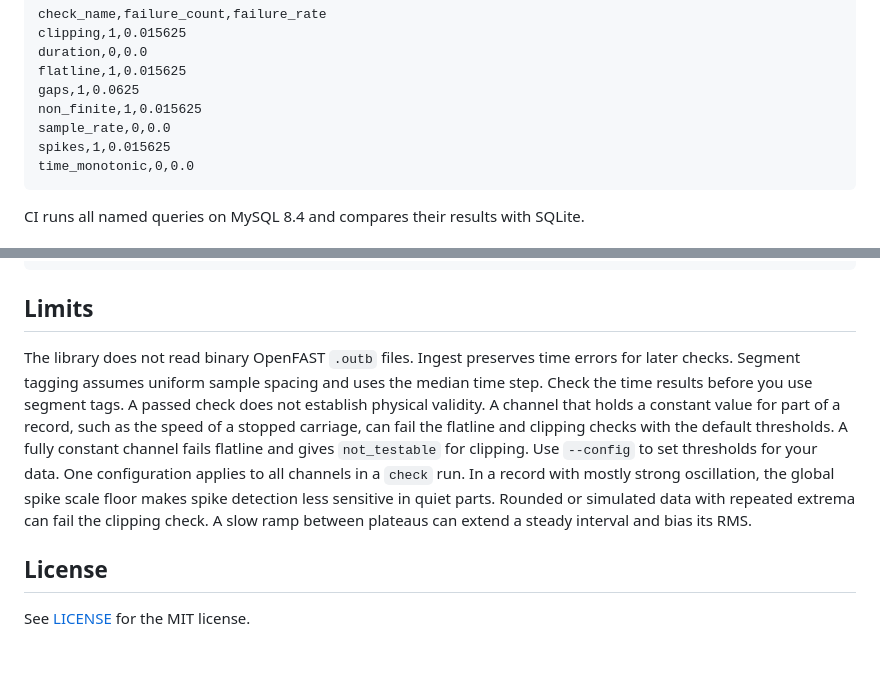
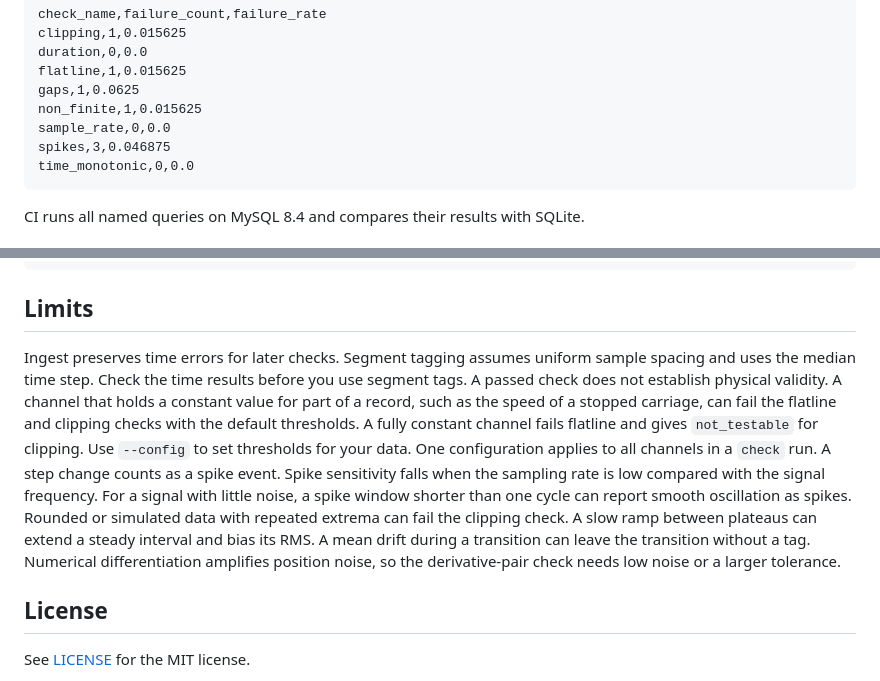
Before and after one commit to CabotHwang/runlog, a Markdown page: README.md, 2 parts joined by grey strips. Drawn GitHub-style; blank space fills up the shorter version.

````diff
--- a/README.md
+++ b/README.md
@@ -247,7 +269,7 @@ flatline,1,0.015625
 gaps,1,0.0625
 non_finite,1,0.015625
 sample_rate,0,0.0
-spikes,1,0.015625
+spikes,3,0.046875
 time_monotonic,0,0.0
 ```
 
@@ -267,16 +289,19 @@ report = tag_segments(
 
 ## Limits
 
-The library does not read binary OpenFAST `.outb` files.
 Ingest preserves time errors for later checks.
 Segment tagging assumes uniform sample spacing and uses the median time step.
 Check the time results before you use segment tags.
 A passed check does not establish physical validity.
 A channel that holds a constant value for part of a record, such as the speed of a stopped carriage, can fail the flatline and clipping checks with the default thresholds. A fully constant channel fails flatline and gives `not_testable` for clipping.
 Use `--config` to set thresholds for your data. One configuration applies to all channels in a `check` run.
-In a record with mostly strong oscillation, the global spike scale floor makes spike detection less sensitive in quiet parts.
+A step change counts as a spike event.
+Spike sensitivity falls when the sampling rate is low compared with the signal frequency.
+For a signal with little noise, a spike window shorter than one cycle can report smooth oscillation as spikes.
 Rounded or simulated data with repeated extrema can fail the clipping check.
 A slow ramp between plateaus can extend a steady interval and bias its RMS.
+A mean drift during a transition can leave the transition without a tag.
+Numerical differentiation amplifies position noise, so the derivative-pair check needs low noise or a larger tolerance.
 
 ## License
 
````
Also changed, not shown: other parts of README.md (+52 -30 lines), docs/figures/record_timeline.png, 5 other files.
